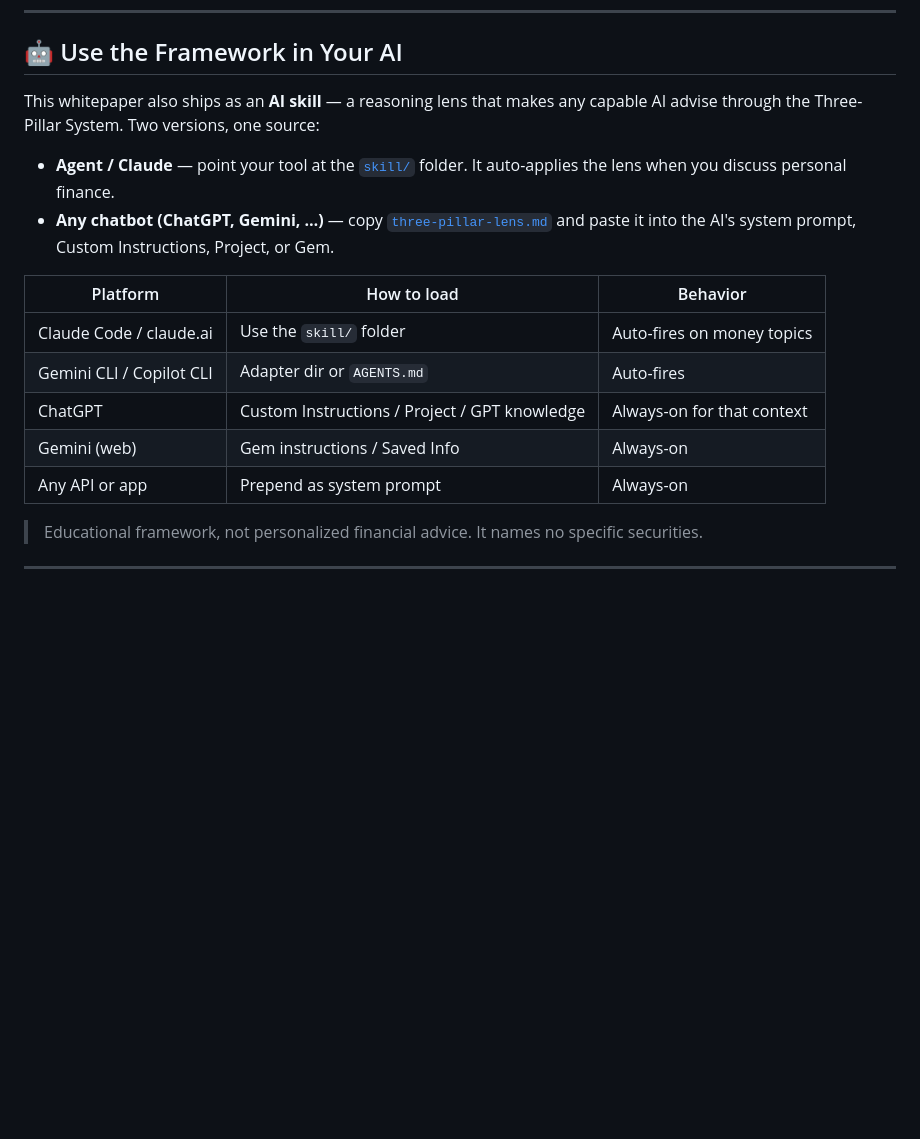
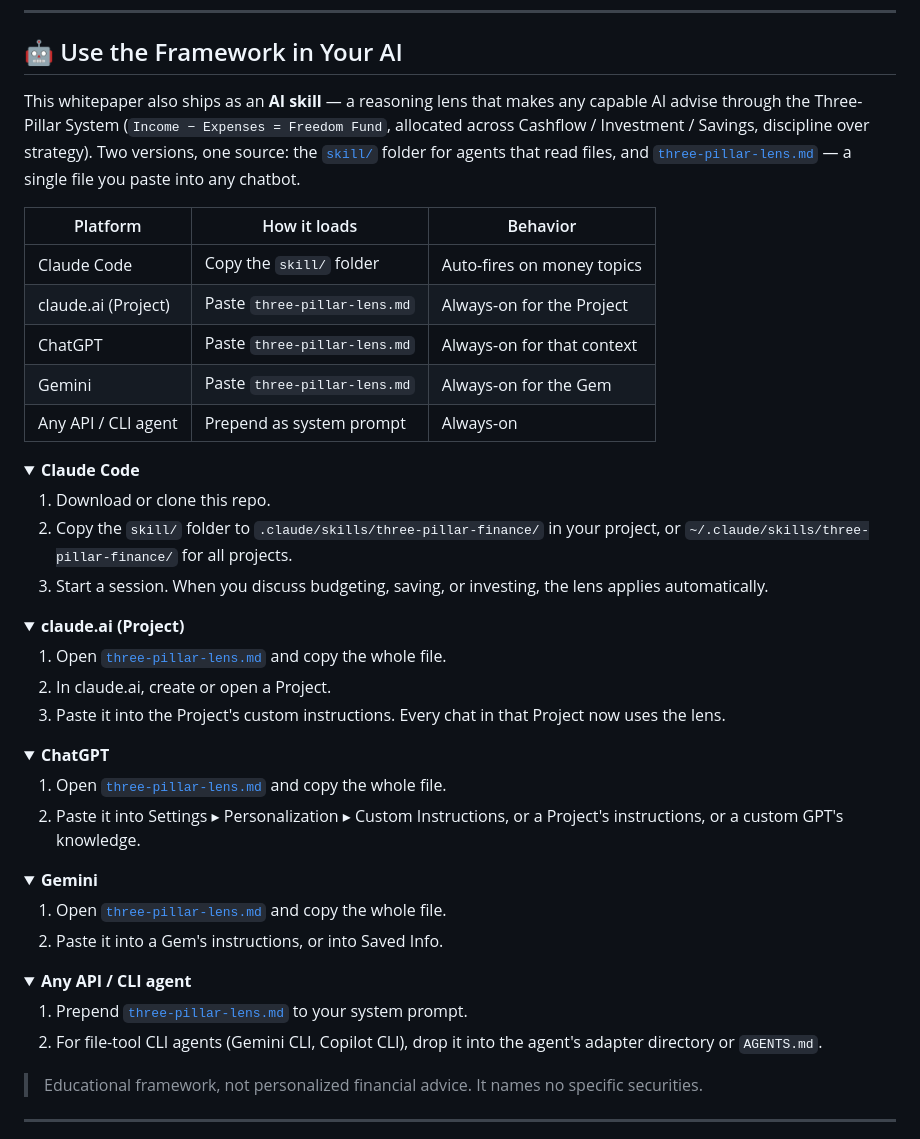
Before and after one commit to nontravis/personal-finance-whitepaper, a Markdown page: README.md, the part around the change. GitHub-like rendering; folded sections open; blank space fills up the shorter version.

Commit message:
docs(readme): expand AI skill section with per-platform install steps

```diff
--- a/README.md
+++ b/README.md
@@ -59,20 +59,58 @@ Then allocate that "Freedom Fund" across **3 pillars** that work together:
 ## 🤖 Use the Framework in Your AI
 
 This whitepaper also ships as an **AI skill** — a reasoning lens that makes any capable AI advise
-through the Three-Pillar System. Two versions, one source:
+through the Three-Pillar System (`Income − Expenses = Freedom Fund`, allocated across Cashflow /
+Investment / Savings, discipline over strategy). Two versions, one source: the [`skill/`](skill/)
+folder for agents that read files, and [`three-pillar-lens.md`](three-pillar-lens.md) — a single
+file you paste into any chatbot.
 
-- **Agent / Claude** — point your tool at the [`skill/`](skill/) folder. It auto-applies the lens
-  when you discuss personal finance.
-- **Any chatbot (ChatGPT, Gemini, …)** — copy [`three-pillar-lens.md`](three-pillar-lens.md) and
-  paste it into the AI's system prompt, Custom Instructions, Project, or Gem.
+| Platform | How it loads | Behavior |
+|---|---|---|
+| Claude Code | Copy the `skill/` folder | Auto-fires on money topics |
+| claude.ai (Project) | Paste `three-pillar-lens.md` | Always-on for the Project |
+| ChatGPT | Paste `three-pillar-lens.md` | Always-on for that context |
+| Gemini | Paste `three-pillar-lens.md` | Always-on for the Gem |
+| Any API / CLI agent | Prepend as system prompt | Always-on |
 
-| Platform | How to load | Behavior |
-|---|---|---|
-| Claude Code / claude.ai | Use the `skill/` folder | Auto-fires on money topics |
-| Gemini CLI / Copilot CLI | Adapter dir or `AGENTS.md` | Auto-fires |
-| ChatGPT | Custom Instructions / Project / GPT knowledge | Always-on for that context |
-| Gemini (web) | Gem instructions / Saved Info | Always-on |
-| Any API or app | Prepend as system prompt | Always-on |
+<details><summary><b>Claude Code</b></summary>
+
+1. Download or clone this repo.
+2. Copy the `skill/` folder to `.claude/skills/three-pillar-finance/` in your project, or
+   `~/.claude/skills/three-pillar-finance/` for all projects.
+3. Start a session. When you discuss budgeting, saving, or investing, the lens applies automatically.
+
+</details>
+
+<details><summary><b>claude.ai (Project)</b></summary>
+
+1. Open [`three-pillar-lens.md`](three-pillar-lens.md) and copy the whole file.
+2. In claude.ai, create or open a Project.
+3. Paste it into the Project's custom instructions. Every chat in that Project now uses the lens.
+
+</details>
+
+<details><summary><b>ChatGPT</b></summary>
+
+1. Open [`three-pillar-lens.md`](three-pillar-lens.md) and copy the whole file.
+2. Paste it into Settings ▸ Personalization ▸ Custom Instructions, or a Project's instructions,
+   or a custom GPT's knowledge.
+
+</details>
+
+<details><summary><b>Gemini</b></summary>
+
+1. Open [`three-pillar-lens.md`](three-pillar-lens.md) and copy the whole file.
+2. Paste it into a Gem's instructions, or into Saved Info.
+
+</details>
+
+<details><summary><b>Any API / CLI agent</b></summary>
+
+1. Prepend [`three-pillar-lens.md`](three-pillar-lens.md) to your system prompt.
+2. For file-tool CLI agents (Gemini CLI, Copilot CLI), drop it into the agent's adapter directory
+   or `AGENTS.md`.
+
+</details>
 
 > Educational framework, not personalized financial advice. It names no specific securities.
 
```
